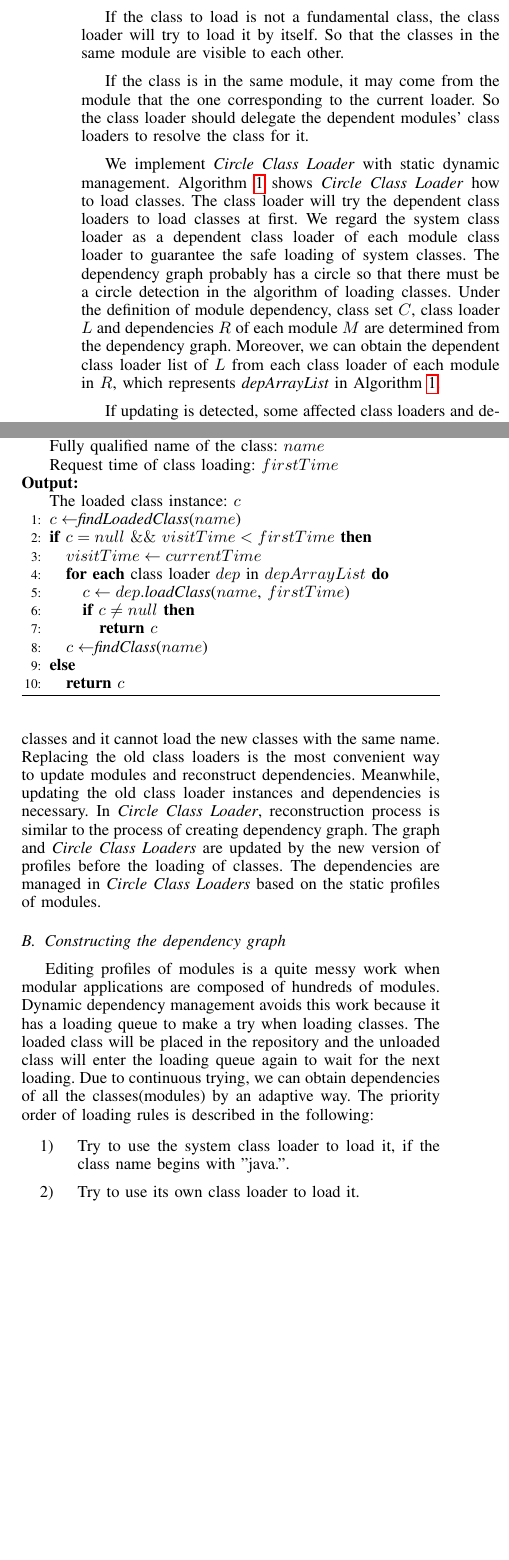
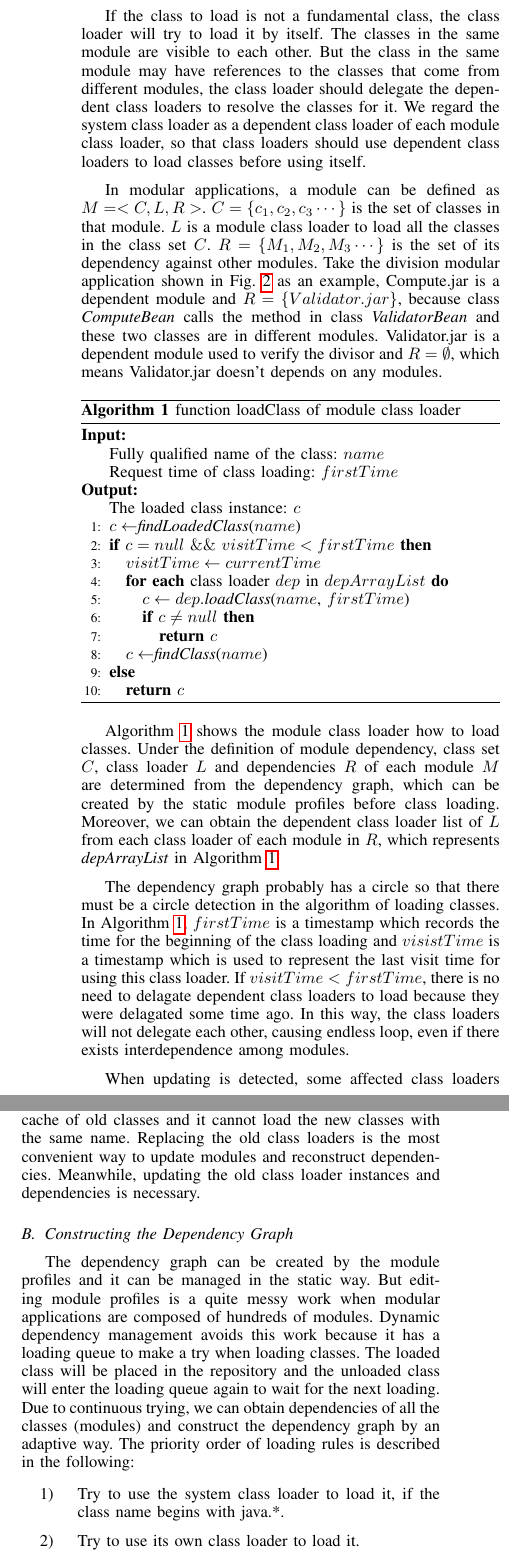
Before and after one commit to haaappy/COMPSAC-PAPER, a LaTeX paper (compsac.tex): two parts of the columns of page 4 of 9, joined at a grey line, cut so that both start at the same text, the shorter picture padded with empty space. Compiled offline with pdfLaTeX.

Commit message:
update section IV, version 5

```diff
--- a/compsac.tex
+++ b/compsac.tex
@@ -269,21 +261,21 @@ The first step is in charge to complete the loading of fundamental classes, such
 
-If the class to load is not a fundamental class, the class loader will try to load it by itself. So that the classes in the same module are visible to each other.
+If the class to load is not a fundamental class, the class loader will try to load it by itself. The classes in the same module are visible to each other. But the class in the same module may have references to the classes that come from different modules, the class loader should delegate the dependent class loaders to resolve the classes for it. We regard the system class loader as a dependent class loader of each module class loader, so that class loaders should use dependent class loaders to load classes before using itself.
 
-If the class is in the same module, it may come from the module that the one corresponding to the current loader. So the class loader should delegate the dependent modules' class loaders to resolve the class for it.
+%If the class is in the same module, it may come from the module that the one corresponding to the current loader. So the class loader should delegate the dependent class loaders to resolve the class for it
 
+%We implement \emph{Circle Class Loader} with static dynamic management.
 
-We implement \emph{Circle Class Loader} with static dynamic management.
-Algorithm \ref{alg:Circle_Class_Loader} shows \emph{Circle Class Loader} how to load classes.
-The class loader will try the dependent class loaders to load classes at first.
-We regard the system class loader as a dependent class loader of each module class loader to guarantee the safe loading of system classes.
-The dependency graph probably has a circle so that there must be a circle detection in the algorithm of loading classes.
-Under the definition of module dependency, class set $C$, class loader $L$ and dependencies $R$ of each module $M$ are determined from the dependency graph.
-Moreover, we can obtain the dependent class loader list of $L$ from each class loader of each module in $R$, which represents \emph{depArrayList} in Algorithm \ref{alg:Circle_Class_Loader}.
+In modular applications, a module can be defined as $M=<C, L, R>$.
+$C=\{c_1, c_2, c_3\cdots\}$ is the set of classes in that module.
+$L$ is a module class loader to load all the classes in the class set $C$.
+$R=\{M_1, M_2, M_3\cdots\}$ is the set of its dependency against other modules.
+Take the division modular application shown in Fig. \ref{fig:example} as an example, Compute.jar is a dependent module and $R = \{Validator.jar\}$, because class \emph{ComputeBean} calls the method in class \emph{ValidatorBean} and these two classes are in different modules.
+Validator.jar is a dependent module used to verify the divisor and $R = \emptyset$, which means Validator.jar doesn't depends on any modules.
 
 
 \begin{algorithm}[ht]
-\caption{function loadClass of \emph{Circle Class Loader}}
-\label{alg:Circle_Class_Loader}
+\caption{function loadClass of module class loader}
+\label{alg:module_class_loader}
 \begin{algorithmic}[1]
 \REQUIRE ~~\\
 Fully qualified name of the class: $name$ \\
@@ -323,7 +315,16 @@ The loaded class instance: $c$
 \end{algorithm}
 
 
-If updating is detected, some affected class loaders and dependencies must be modified.
+Algorithm \ref{alg:module_class_loader} shows the module class loader how to load classes.
+Under the definition of module dependency, class set $C$, class loader $L$ and dependencies $R$ of each module $M$ are determined from the dependency graph, which can be created by the static module profiles before class loading.
+Moreover, we can obtain the dependent class loader list of $L$ from each class loader of each module in $R$, which represents \emph{depArrayList} in Algorithm \ref{alg:module_class_loader}.
+
+The dependency graph probably has a circle so that there must be a circle detection in the algorithm of loading classes.
+In Algorithm \ref{alg:module_class_loader}, $firstTime$ is a timestamp which records the time for the beginning of the class loading and $visistTime$ is a timestamp which is used to represent the last visit time for using this class loader.
+If $visitTime < firstTime$, there is no need to delagate dependent class loaders to load because they were delagated some time ago.
+In this way, the class loaders will not delegate each other, causing endless loop, even if there exists interdependence among modules.
+
+When updating is detected, some affected class loaders and dependencies must be modified.
 However, modifying the changing class loaders and their dependencies is not enough because dependencies may be lost while hot deploying depended modules.
 For instance, if Validator.jar is updated, in order to reconstruct dependencies, all of modules which depend on Validator.jar also require to be updated even though they have no new versions and users don't want to update them.
 So we reconstruct the dependencies for Validator.jar by updating these class loader of affected modules.
@@ -332,9 +333,10 @@ We need to reconstruct their dependencies too in the same way, until there is no
 All the affected modules should own their new class loader instance instead of the old one, because the old class loader has the cache of old classes and it cannot load the new classes with the same name.
 Replacing the old class loaders is the most convenient way to update modules and reconstruct dependencies.
 Meanwhile, updating the old class loader instances and dependencies is necessary.
-In \emph{Circle Class Loader}, reconstruction process is similar to the process of creating dependency graph.
-The graph and \emph{Circle Class Loaders} are updated by the new version of profiles before the loading of classes.
-The dependencies are managed in \emph{Circle Class Loaders} based on the static profiles of modules.
+
+%In \emph{Circle Class Loader}, reconstruction process is similar to the process of creating dependency graph.
+%The graph and \emph{Circle Class Loaders} are updated by the new version of profiles before the loading of classes.
+%The dependencies are managed in \emph{Circle Class Loaders} based on the static profiles of modules.
 
 
 
@@ -380,23 +382,22 @@ Thus, hot deployment and dependency reconstruction becomes more flexible and eff
 
 
 
+\subsection{Constructing the Dependency Graph}
 
-
-\subsection{Constructing the dependency graph}
-
-Editing profiles of modules is a quite messy work when modular applications are composed of hundreds of modules.
+The dependency graph can be created by the module profiles and it can be managed in the static way.
+But editing module profiles is a quite messy work when modular applications are composed of hundreds of modules.
 Dynamic dependency management avoids this work because it has a loading queue to make a try when loading classes.
 The loaded class will be placed in the repository and the unloaded class will enter the loading queue again to wait for the next loading.
-Due to continuous trying, we can obtain dependencies of all the classes(modules) by an adaptive way.
+Due to continuous trying, we can obtain dependencies of all the classes (modules) and construct the dependency graph by an adaptive way.
 The priority order of loading rules is described in the following:
 \begin{itemize}[\IEEEsetlabelwidth{9}]
-\item[1)] Try to use the system class loader to load it, if the class name begins with "java.".
+\item[1)] Try to use the system class loader to load it, if the class name begins with java.*.
 \item[2)] Try to use its own class loader to load it.
 \item[3)] Try to use its dependent class loaders to load it.
 \item[4)] Try to use the class loaders which have already loaded other classes in the repository.
 \end{itemize}
 
-Fig. \ref{fig:loading_queue} shows the loading classes process of the division EJB application that we used before.
+Fig. \ref{fig:loading_queue} shows the loading classes process of the division application that we used before.
 There are two classes \emph{ComputeBean} and \emph{ValidatorBean} in the application.
 We put them into the loading queue and try to load \emph{ComputeBean} at first.
 Due to the dependencies, module class loader $C$ which belongs to Compute.jar fails to load it.
```
Also changed, not shown: ExampleEJB.pdf, ExampleJVM.pdf, ExampleThree.pdf (added), JBossClassLoader.pdf, ProcessReconstructionCL.pdf, compsac.pdf, compsac.tex (41 more changed lines), 4 other files.
